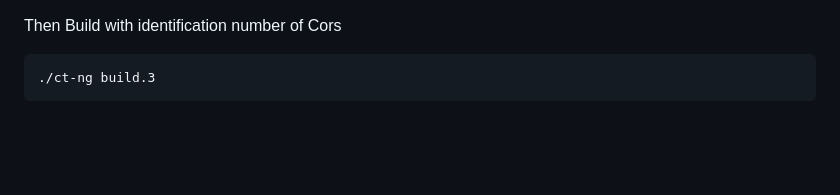
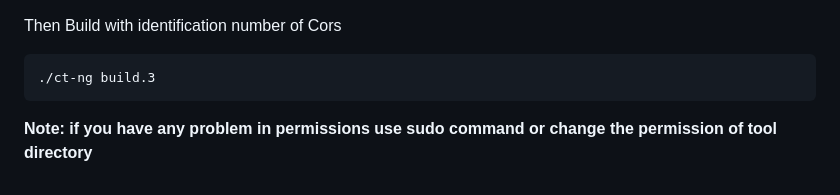
Before and after one commit to MohamedBadr552002/Embedded_Linux, a Markdown page: Tool-Chain/README.md, the part around the change. GitHub-like rendering; blank space fills up the shorter version.

````diff
--- a/Tool-Chain/README.md
+++ b/Tool-Chain/README.md
@@ -102,3 +102,4 @@ Then Build with identification number of Cors
 ```sh
 ./ct-ng build.3
 ```
+**Note: if you have any problem in permissions use sudo command or change the permission of tool directory**
````
